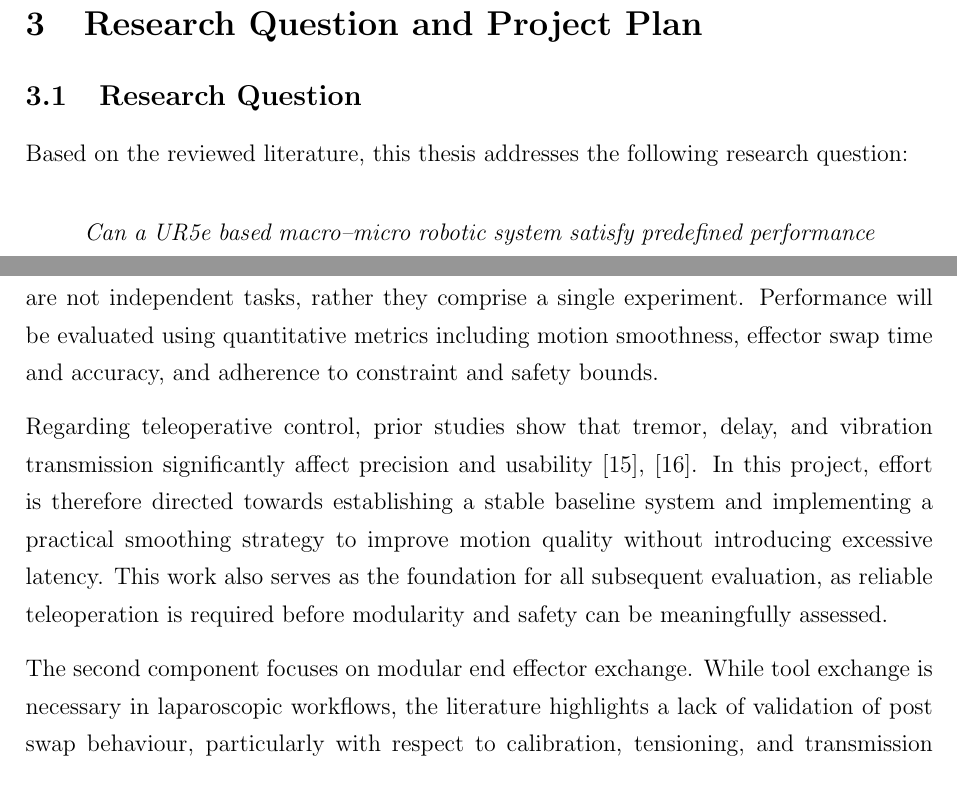
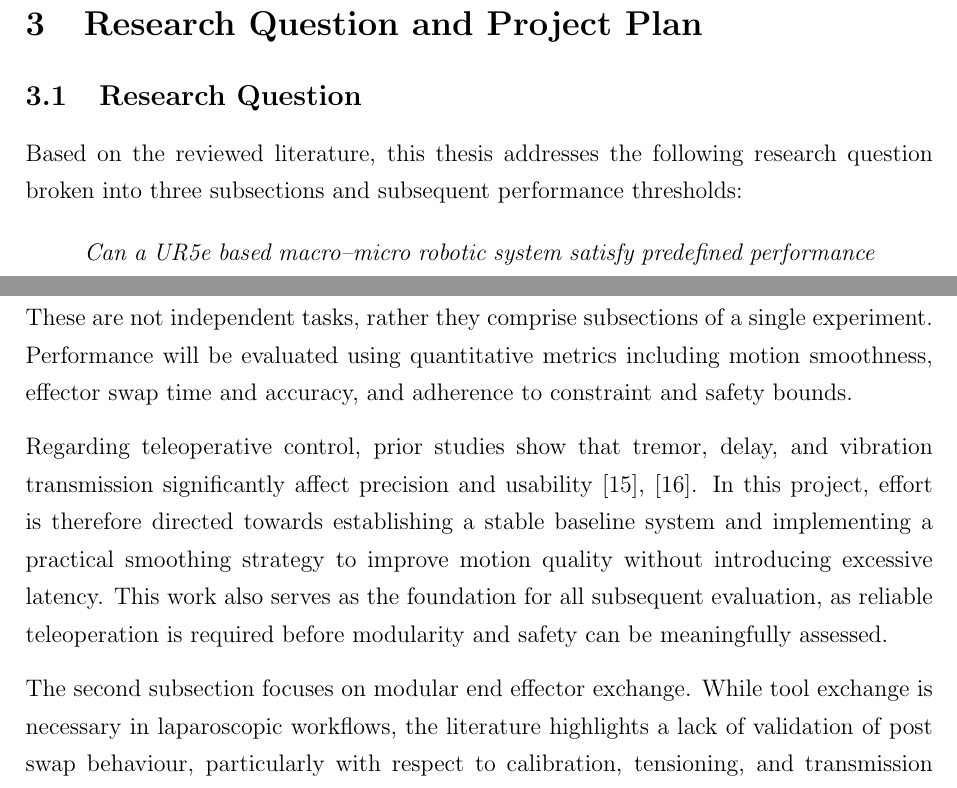
Before and after one commit to aknipey/Thesis-LaTex, a LaTeX paper (Lit Review.tex): two parts of pages 22 and 23 of 30, joined at a grey line, cut so that both start at the same text. The pictures show the PDF file Lit Review.pdf that the author committed with the source.

Commit message:
cant stand to read this one more time

```diff
--- a/Lit Review.tex
+++ b/Lit Review.tex
@@ -838,14 +838,12 @@ linked to risk management and software assurance frameworks.
 \subsection{Research Question}
 
 Based on the reviewed literature, this thesis
-addresses the following research question:
-
+addresses the following research question broken into three subsections and subsequent performance thresholds:
 \begin{quote}
 \textit{Can a UR5e based macro--micro robotic system satisfy predefined performance thresholds under controlled laboratory
 conditions by simultaneously achieving: (i) at least 30\% reduction in distal tip vibration amplitude in the peak frequency band relative to an unfiltered baseline, (ii) median end effector exchange cycle time of $\leq 20$~s with post swap positional repeatability error of $\leq 1.0$~mm,
 and (iii) RCM tracking error of $\leq 1.0$~mm without increasing command to motion latency beyond 50~ms?}
 \end{quote}
-
 \noindent It is hypothesised that integrating zero-phase smoothing control,
 repeatable end effector exchange, and constraint aware monitoring will satisfy
 all three thresholds above and failure to meet any one threshold constitutes
@@ -869,7 +867,7 @@ The 20~s exchange target is deliberately more lenient than the 15~s automated ex
 
 The project is organised as a progressive experimental workflow, in which teleoperation control,
 modular exchange, and safety are evaluated sequentially and then together.
-These are not independent tasks, rather they comprise a single experiment. Performance will be evaluated
+These are not independent tasks, rather they comprise subsections of a single experiment. Performance will be evaluated
 using quantitative metrics including motion smoothness,
 effector swap time and accuracy, and adherence to constraint and safety bounds.
 
@@ -882,7 +880,7 @@ quality without introducing excessive latency. This work also serves as the
 foundation for all subsequent evaluation, as reliable teleoperation is required
 before modularity and safety can be meaningfully assessed.
 
-The second component focuses on modular end effector exchange. While tool
+The second subsection focuses on modular end effector exchange. While tool
 exchange is necessary in laparoscopic workflows, the literature highlights a lack
 of validation of post swap behaviour, particularly with respect to calibration,
 tensioning, and transmission effects \cite{ko2025tool, hong2025backlash}. Rather
```
Also changed, not shown: Lit Review.pdf, Lit Review.tex (6 more changed lines), 2 other files.
